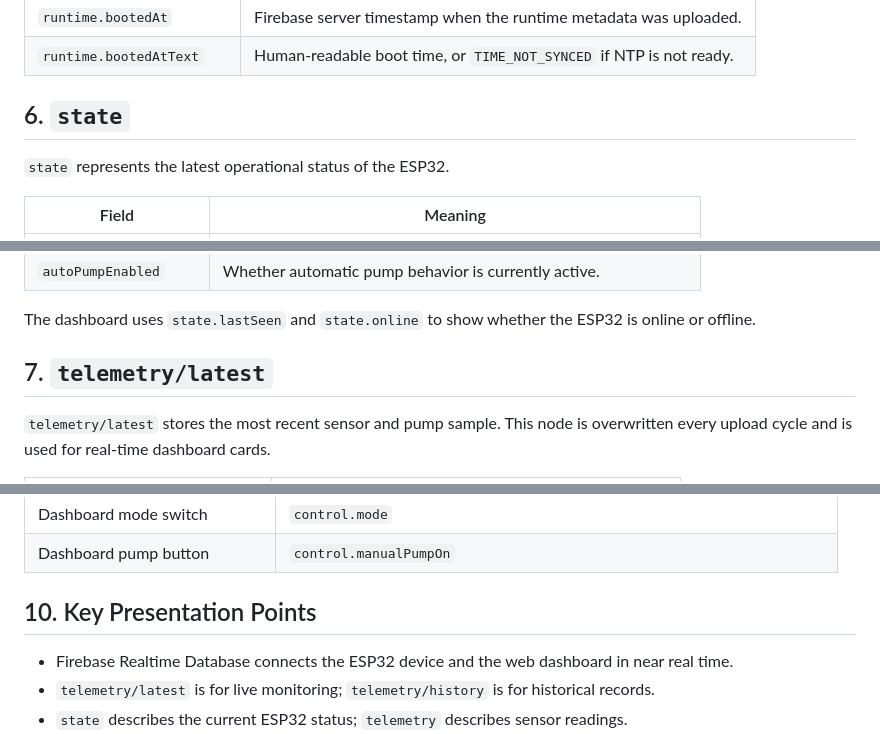
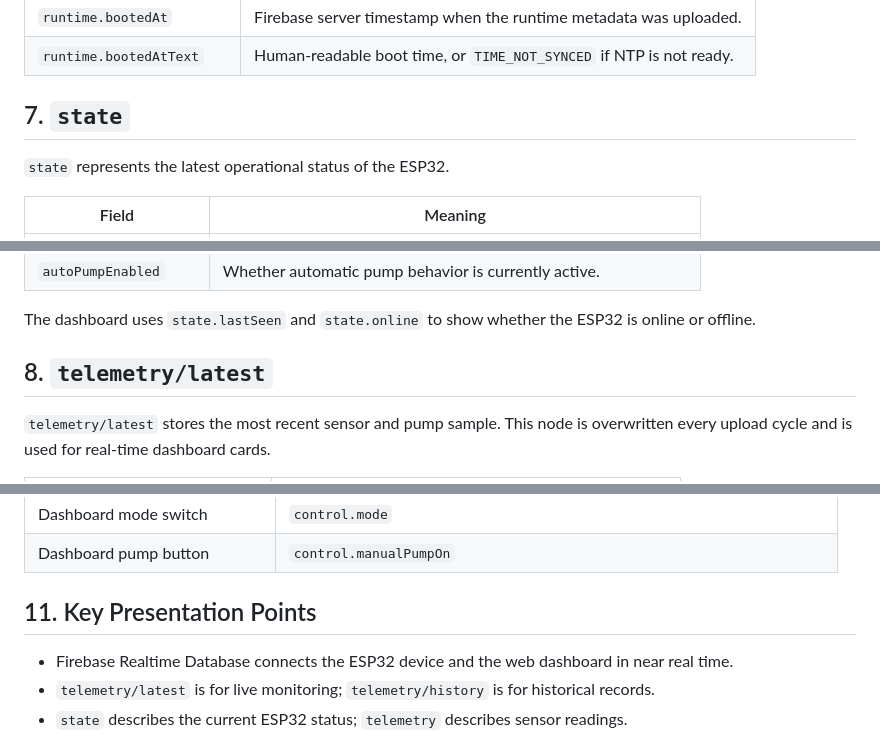
Before and after one commit to hongngoc2449/iot-final, a Markdown page: docs/Cloud_Database_Layer_Firebase.md, 3 parts joined by grey strips. Rendered like a GitHub page.

```diff
--- a/docs/Cloud_Database_Layer_Firebase.md
+++ b/docs/Cloud_Database_Layer_Firebase.md
@@ -93,7 +101,7 @@ The ESP32 reads `control/mode` and `control/manualPumpOn` about every `700 ms`.
 | `runtime.bootedAt` | Firebase server timestamp when the runtime metadata was uploaded. |
 | `runtime.bootedAtText` | Human-readable boot time, or `TIME_NOT_SYNCED` if NTP is not ready. |
 
-## 6. `state`
+## 7. `state`
 
 `state` represents the latest operational status of the ESP32.
 
@@ -112,7 +120,7 @@ The ESP32 reads `control/mode` and `control/manualPumpOn` about every `700 ms`.
 
 The dashboard uses `state.lastSeen` and `state.online` to show whether the ESP32 is online or offline.
 
-## 7. `telemetry/latest`
+## 8. `telemetry/latest`
 
 `telemetry/latest` stores the most recent sensor and pump sample. This node is overwritten every upload cycle and is used for real-time dashboard cards.
 
@@ -157,7 +165,7 @@ In the current exported sample, the history node contains `177` telemetry record
 | Dashboard mode switch | `control.mode` |
 | Dashboard pump button | `control.manualPumpOn` |
 
-## 10. Key Presentation Points
+## 11. Key Presentation Points
 
 - Firebase Realtime Database connects the ESP32 device and the web dashboard in near real time.
 - `telemetry/latest` is for live monitoring; `telemetry/history` is for historical records.
```
Also changed, not shown: other parts of docs/Cloud_Database_Layer_Firebase.md (+14 -6 lines), docs/diagrams/rendered/cloud-database-operational-overview.png (added), 2 other files.
